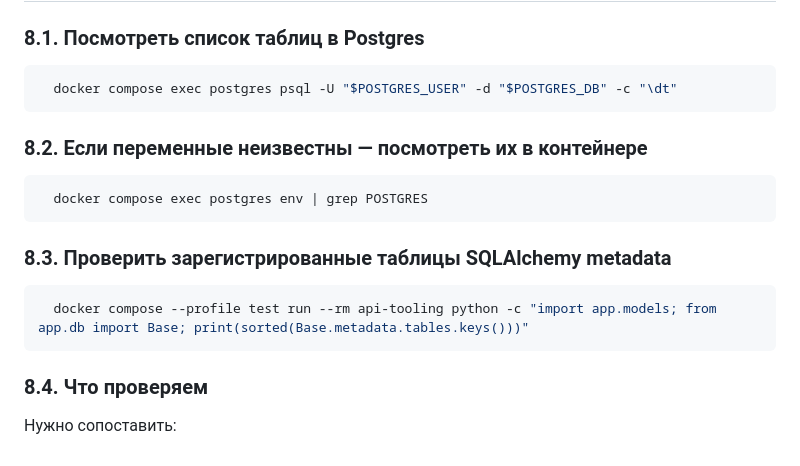
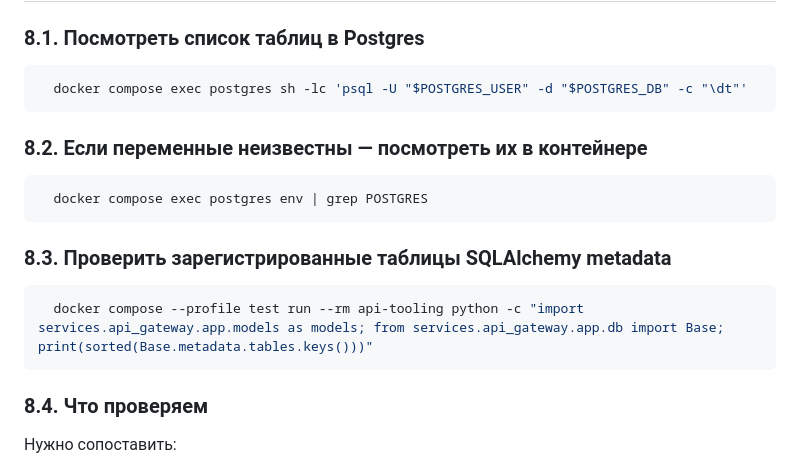
Before and after one commit to AndewAksar/TODO-Application, a Markdown page: docs/runbooks/db_migration.md, the part around the change. Drawn GitHub-style.

Commit message:
docs(runbooks): db_migration change, additional edits

````diff
--- a/docs/runbooks/db_migration.md
+++ b/docs/runbooks/db_migration.md
@@ -118,7 +118,7 @@
 ## 8. Этап 5. Проверить факт применения схемы к базе
 ### 8.1. Посмотреть список таблиц в Postgres
 ```bash
-  docker compose exec postgres psql -U "$POSTGRES_USER" -d "$POSTGRES_DB" -c "\dt"
+  docker compose exec postgres sh -lc 'psql -U "$POSTGRES_USER" -d "$POSTGRES_DB" -c "\dt"'
 ```
 ### 8.2. Если переменные неизвестны — посмотреть их в контейнере
 ```bash
@@ -126,7 +126,7 @@
 ```
 ### 8.3. Проверить зарегистрированные таблицы SQLAlchemy metadata
 ```bash
-  docker compose --profile test run --rm api-tooling python -c "import app.models; from app.db import Base; print(sorted(Base.metadata.tables.keys()))"
+  docker compose --profile test run --rm api-tooling python -c "import services.api_gateway.app.models as models; from services.api_gateway.app.db import Base; print(sorted(Base.metadata.tables.keys()))"
 ```
 ### 8.4. Что проверяем
 Нужно сопоставить:
````
